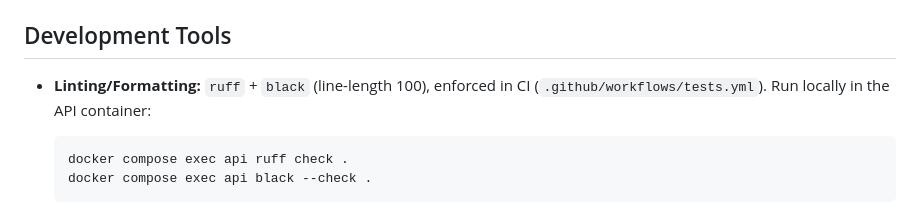
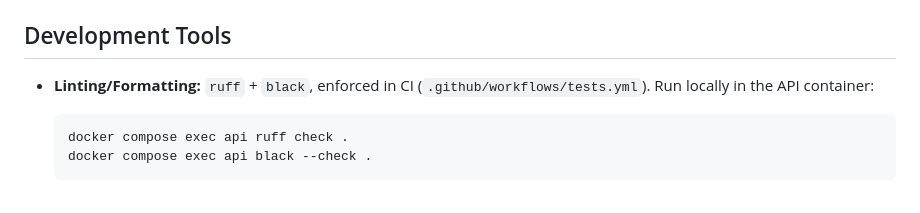
Before and after one commit to coliver/chess-trainer, a Markdown page: backend/README.md, the part around the change. Drawn GitHub-style.

Commit message:
docs(backend): drop specific linter setting from README
Settings live in ruff.toml/pyproject.toml; keep them out of the README to
avoid drift.

Co-Authored-By: Claude Sonnet 5 <noreply@anthropic.com>

```diff
--- a/backend/README.md
+++ b/backend/README.md
@@ -106,7 +106,7 @@ produces a report — no separate `--cov` invocation is needed:
 The generated `htmlcov/` report is served by nginx at `http://localhost/htmlcov/`.
 
 ## Development Tools
-- **Linting/Formatting:** `ruff` + `black` (line-length 100), enforced in CI
+- **Linting/Formatting:** `ruff` + `black`, enforced in CI
   (`.github/workflows/tests.yml`). Run locally in the API container:
 
       docker compose exec api ruff check .
```
